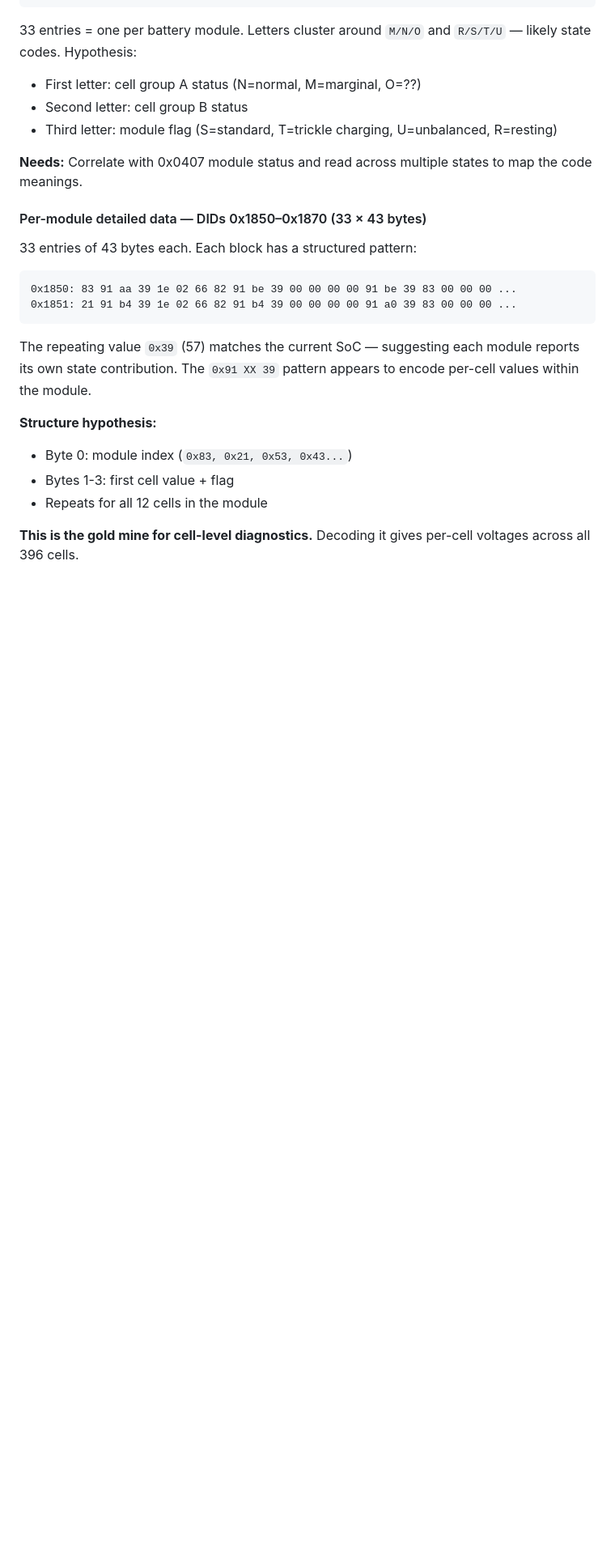
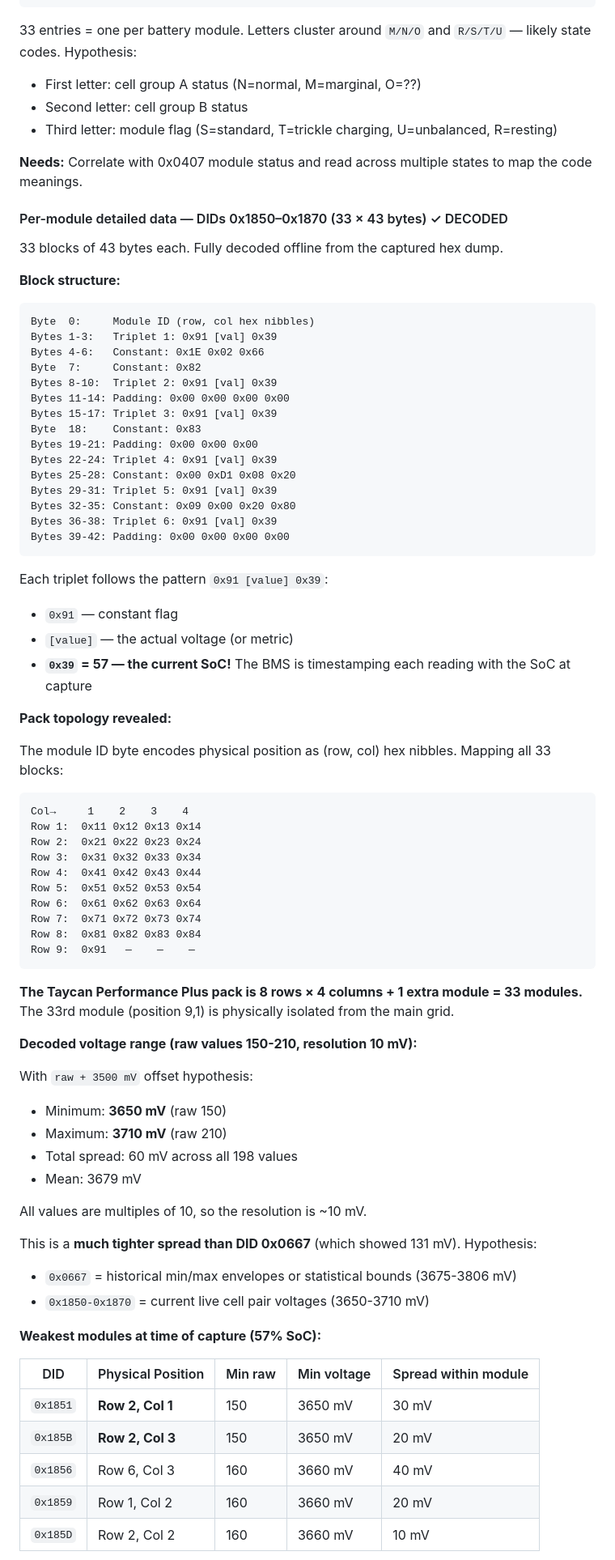
Before and after one commit to kevin-bird/taycan-odb2, a Markdown page: TECHNICAL.md, the part around one of its changes. Shown at 81% size. Rendered like a GitHub page; blank space fills up the shorter version.

Commit message:
Decode DID 0x1850-0x1870 — per-module cell data with physical topology
Each 43-byte block contains module ID (row,col hex nibbles) and 6
voltage triplets (0x91 [val] 0x39). The 0x39 suffix = 57 = current SoC
at time of capture — BMS timestamps each reading.

Physical pack topology: 8 rows x 4 cols + 1 extra module = 33 total.
Voltage range 3650-3710 mV (raw + 3500 mV offset), 10 mV resolution.
Much tighter than 0x0667's 131 mV spread — this is current live data,
0x0667 is historical min/max envelopes.

Row 2 contains 3 of 4 weakest modules — possible thermal hotspot or
cooling deficiency in that zone.

Co-Authored-By: Claude Opus 4.6 (1M context) <noreply@anthropic.com>

````diff
--- a/TECHNICAL.md
+++ b/TECHNICAL.md
@@ -498,20 +498,74 @@ Positions 1 and 5 may be max/min cell in the module. Positions 2-4 may be interm
 
 **Needs:** Correlate with 0x0407 module status and read across multiple states to map the code meanings.
 
-#### Per-module detailed data — DIDs 0x1850–0x1870 (33 × 43 bytes)
+#### Per-module detailed data — DIDs 0x1850–0x1870 (33 × 43 bytes) ✓ DECODED
 
-33 entries of 43 bytes each. Each block has a structured pattern:
+33 blocks of 43 bytes each. Fully decoded offline from the captured hex dump.
+
+**Block structure:**
+```
+Byte  0:     Module ID (row, col hex nibbles)
+Bytes 1-3:   Triplet 1: 0x91 [val] 0x39
+Bytes 4-6:   Constant: 0x1E 0x02 0x66
+Byte  7:     Constant: 0x82
+Bytes 8-10:  Triplet 2: 0x91 [val] 0x39
+Bytes 11-14: Padding: 0x00 0x00 0x00 0x00
+Bytes 15-17: Triplet 3: 0x91 [val] 0x39
+Byte  18:    Constant: 0x83
+Bytes 19-21: Padding: 0x00 0x00 0x00
+Bytes 22-24: Triplet 4: 0x91 [val] 0x39
+Bytes 25-28: Constant: 0x00 0xD1 0x08 0x20
+Bytes 29-31: Triplet 5: 0x91 [val] 0x39
+Bytes 32-35: Constant: 0x09 0x00 0x20 0x80
+Bytes 36-38: Triplet 6: 0x91 [val] 0x39
+Bytes 39-42: Padding: 0x00 0x00 0x00 0x00
+```
+
+Each triplet follows the pattern `0x91 [value] 0x39`:
+- `0x91` — constant flag
+- `[value]` — the actual voltage (or metric)
+- **`0x39` = 57 — the current SoC!** The BMS is timestamping each reading with the SoC at capture
+
+**Pack topology revealed:**
+
+The module ID byte encodes physical position as (row, col) hex nibbles. Mapping all 33 blocks:
 
 ```
-0x1850: 83 91 aa 39 1e 02 66 82 91 be 39 00 00 00 00 91 be 39 83 00 00 00 ...
-0x1851: 21 91 b4 39 1e 02 66 82 91 b4 39 00 00 00 00 91 a0 39 83 00 00 00 ...
+Col→     1    2    3    4
+Row 1:  0x11 0x12 0x13 0x14
+Row 2:  0x21 0x22 0x23 0x24
+Row 3:  0x31 0x32 0x33 0x34
+Row 4:  0x41 0x42 0x43 0x44
+Row 5:  0x51 0x52 0x53 0x54
+Row 6:  0x61 0x62 0x63 0x64
+Row 7:  0x71 0x72 0x73 0x74
+Row 8:  0x81 0x82 0x83 0x84
+Row 9:  0x91   —    —    —
 ```
 
-The repeating value `0x39` (57) matches the current SoC — suggesting each module reports its own state contribution. The `0x91 XX 39` pattern appears to encode per-cell values within the module.
+**The Taycan Performance Plus pack is 8 rows × 4 columns + 1 extra module = 33 modules.** The 33rd module (position 9,1) is physically isolated from the main grid.
 
-**Structure hypothesis:**
-- Byte 0: module index (`0x83, 0x21, 0x53, 0x43...`)
-- Bytes 1-3: first cell value + flag
-- Repeats for all 12 cells in the module
+**Decoded voltage range (raw values 150-210, resolution 10 mV):**
 
-**This is the gold mine for cell-level diagnostics.** Decoding it gives per-cell voltages across all 396 cells.
+With `raw + 3500 mV` offset hypothesis:
+- Minimum: **3650 mV** (raw 150)
+- Maximum: **3710 mV** (raw 210)
+- Total spread: 60 mV across all 198 values
+- Mean: 3679 mV
+
+All values are multiples of 10, so the resolution is ~10 mV.
+
+This is a **much tighter spread than DID 0x0667** (which showed 131 mV). Hypothesis:
+- `0x0667` = historical min/max envelopes or statistical bounds (3675-3806 mV)
+- `0x1850-0x1870` = current live cell pair voltages (3650-3710 mV)
+
+**Weakest modules at time of capture (57% SoC):**
+
+| DID | Physical Position | Min raw | Min voltage | Spread within module |
+|-----|------|---------|-------------|----------------------|
+| `0x1851` | **Row 2, Col 1** | 150 | 3650 mV | 30 mV |
+| `0x185B` | **Row 2, Col 3** | 150 | 3650 mV | 20 mV |
+| `0x1856` | Row 6, Col 3 | 160 | 3660 mV | 40 mV |
+| `0x1859` | Row 1, Col 2 | 160 | 3660 mV | 20 mV |
+| `0x185D` | Row 2, Col 2 | 160 | 3660 mV | 10 mV |
+
````
Also changed, not shown: other parts of TECHNICAL.md (+7 -0 lines).
